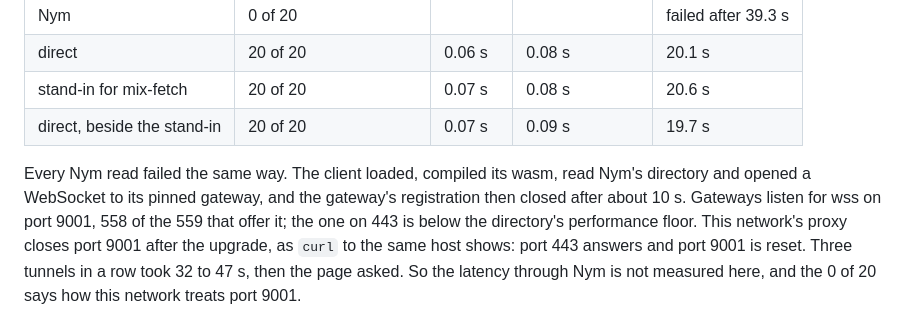
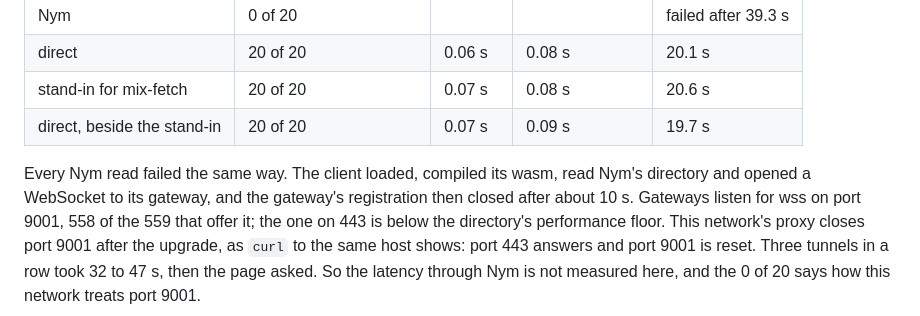
Before and after one commit to NON-OS/shield-core, a Markdown page: docs/web-measurements.md, the part around the change. Rendered like a GitHub page.

```diff
--- a/docs/web-measurements.md
+++ b/docs/web-measurements.md
@@ -150,7 +150,7 @@ On the machine above, whose network lets out port 443 only:
 | direct, beside the stand-in | 20 of 20 | 0.07 s | 0.09 s | 19.7 s |
 
 Every Nym read failed the same way. The client loaded, compiled its wasm, read Nym's directory and
-opened a WebSocket to its pinned gateway, and the gateway's registration then closed after about
+opened a WebSocket to its gateway, and the gateway's registration then closed after about
 10 s. Gateways listen for wss on port 9001, 558 of the 559 that offer it; the one on 443 is below
 the directory's performance floor. This network's proxy closes port 9001 after the upgrade, as
 `curl` to the same host shows: port 443 answers and port 9001 is reset. Three tunnels in a row
```
Also changed, not shown: docs/web.md (+19 -13 lines).
